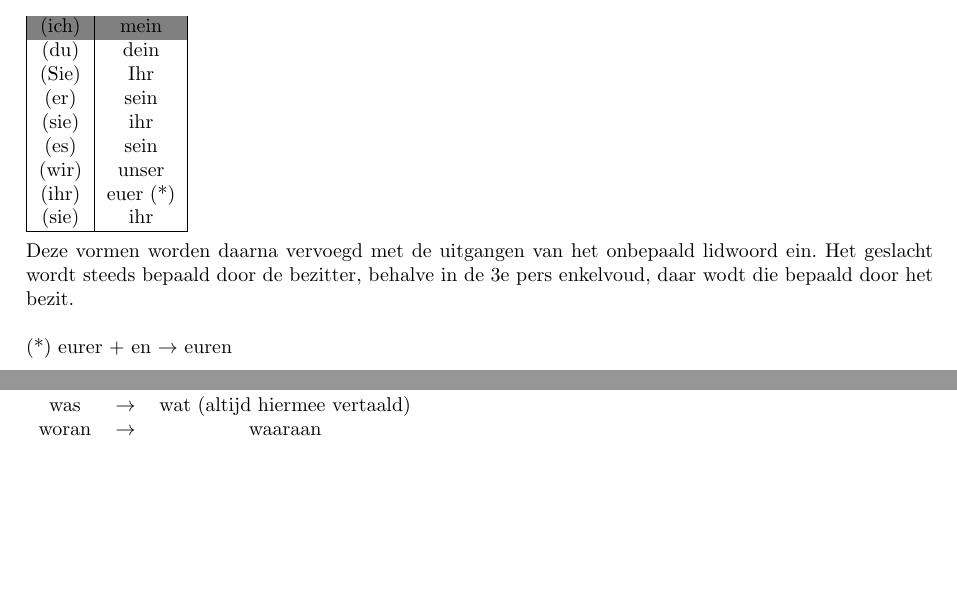
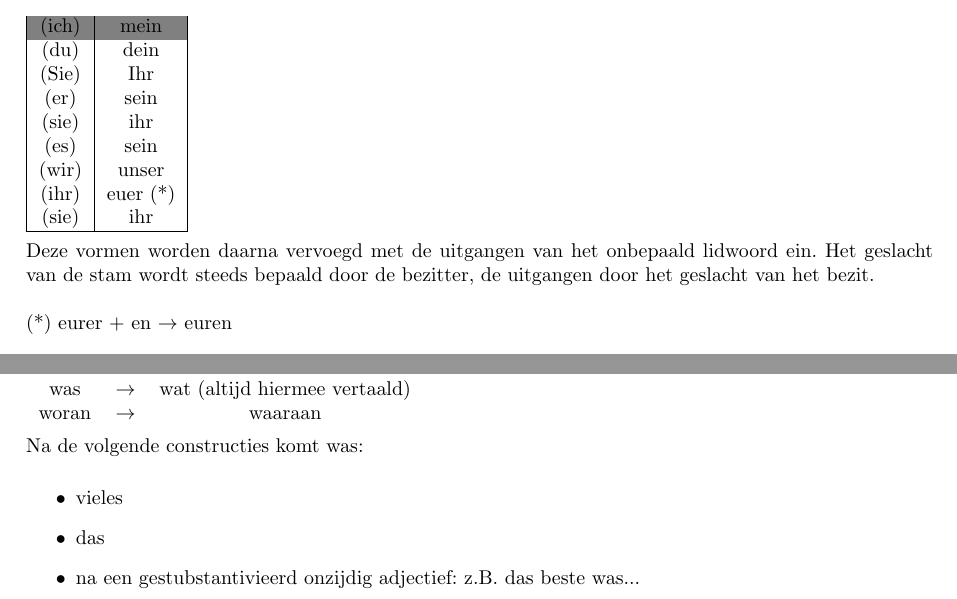
Before and after one commit to warreee/Duits_voor_Nederlandstaligen, a LaTeX thesis (main.tex, which reads tex/kapitel4_pronomen.tex): two parts of pages 23 and 24 of 55, joined at a grey line, cut so that both start at the same text, the shorter picture padded with empty space. Compiled offline with pdfLaTeX.

Commit message:
Kleine Fehler

```diff
--- a/tex/kapitel4_pronomen.tex
+++ b/tex/kapitel4_pronomen.tex
@@ -70,7 +70,7 @@ Wordt enkel gebruikt in accusatief en datief als Lv of Mv.\\
 \end{tabular} \\
 \\
 Deze vormen worden daarna vervoegd met de uitgangen van het onbepaald lidwoord ein.
-Het geslacht wordt steeds bepaald door de bezitter, behalve in de 3e pers enkelvoud, daar wodt die bepaald door het bezit.
+Het geslacht van de stam wordt steeds bepaald door de bezitter, de uitgangen door het geslacht van het bezit.
 \\
 \\
 (*) eurer + en $\rightarrow$ euren
@@ -153,4 +153,11 @@ womit & $\rightarrow$ & waarmee \\
 was & $\rightarrow$ & wat (altijd hiermee vertaald) \\
 woran & $\rightarrow$ & waaraan \\
 \end{tabular} \\
+\\
+Na de volgende constructies komt was:
+\begin{itemize}
+\item vieles
+\item das
+\item na een gestubstantivieerd onzijdig adjectief: z.B. das beste was...
+\end{itemize}
 \end{document}
```
Also changed, not shown: tex/kapitel3_verb.tex (+1 -1 lines).
